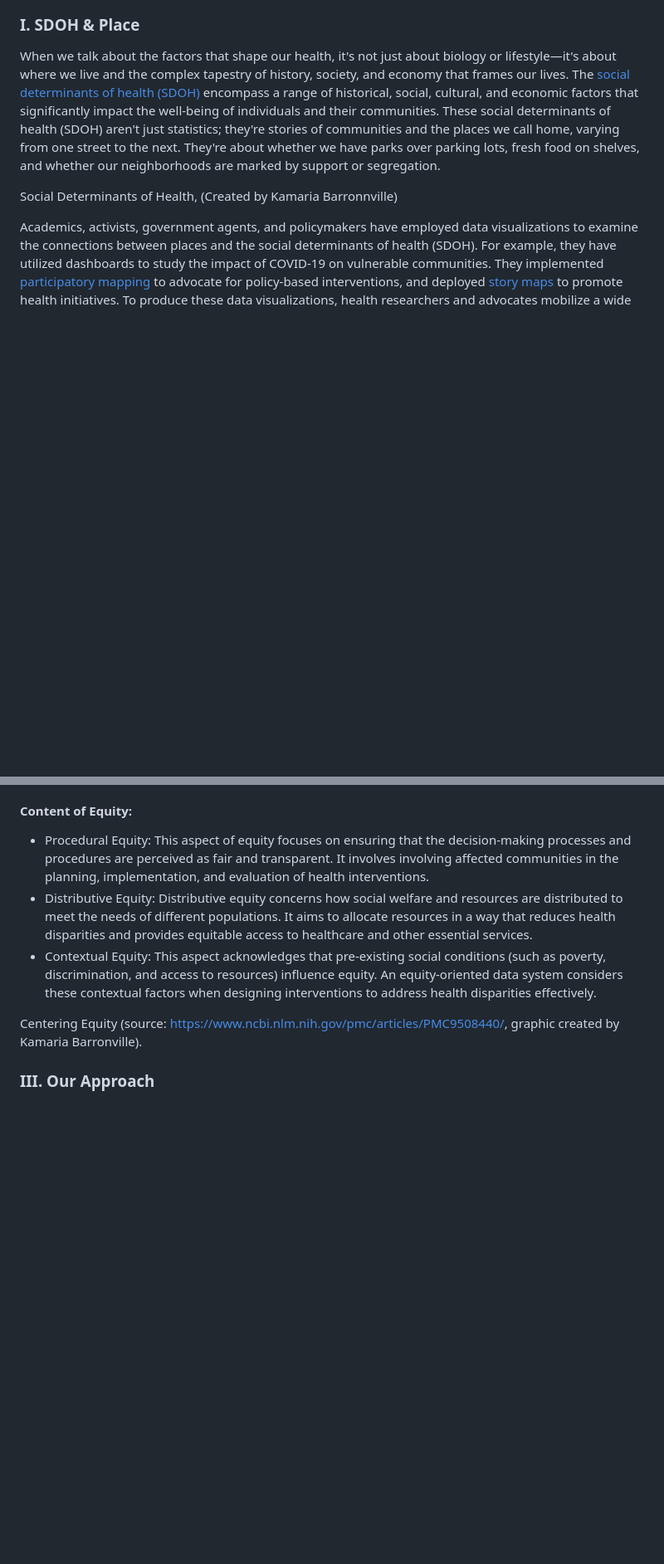
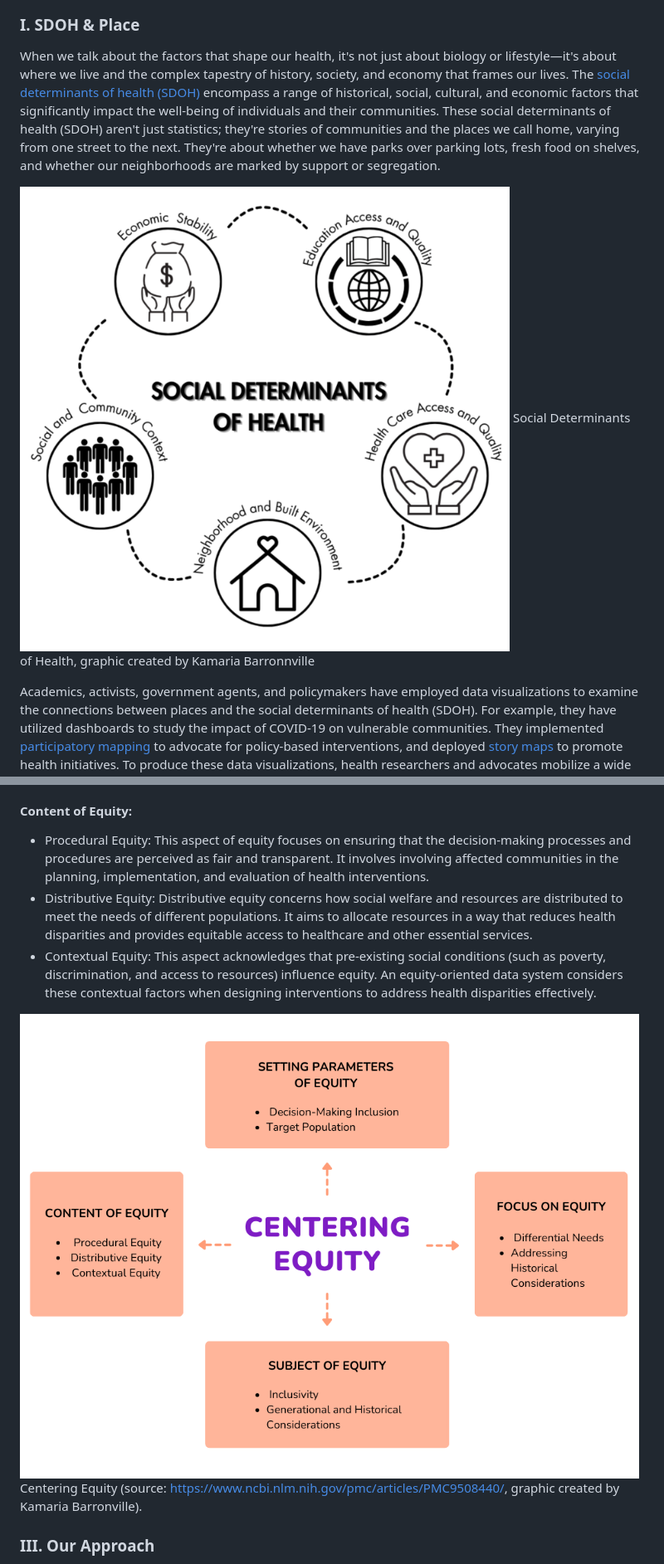
Before and after one commit to healthyregions/sdohplace-toolkit, a Markdown page: README.md, 2 parts joined by grey strips. Shown at 83% size. Rendered like a GitHub page; blank space fills up the shorter version.

Commit message:
added images

```diff
--- a/README.md
+++ b/README.md
@@ -23,7 +23,8 @@ The team is based out of the Department of Geography & GIScience at the Universi
 
 When we talk about the factors that shape our health, it's not just about biology or lifestyle—it's about where we live and the complex tapestry of history, society, and economy that frames our lives. The [social determinants of health (SDOH)](https://www.cdc.gov/about/sdoh/index.html) encompass a range of historical, social, cultural, and economic factors that significantly impact the well-being of individuals and their communities. These social determinants of health (SDOH) aren't just statistics; they're stories of communities and the places we call home, varying from one street to the next. They're about whether we have parks over parking lots, fresh food on shelves, and whether our neighborhoods are marked by support or segregation.
 
-Social Determinants of Health, (Created by Kamaria Barronnville)
+![Social Determinants of Health](images/preface-sdoh.png)
+Social Determinants of Health, graphic created by Kamaria Barronnville
 
 Academics, activists, government agents, and policymakers have employed data visualizations to examine the connections between places and the social determinants of health (SDOH). For example, they have utilized dashboards to study the impact of COVID-19 on vulnerable communities. They implemented [participatory mapping](https://www.cdc.gov/pcd/issues/2020/20_0123.htm) to advocate for policy-based interventions, and deployed [story maps](https://uploads.knightlab.com/storymapjs/ddf1b1212ec9c9aac4bebe45196b367d/hi-update-english/index.html) to promote health initiatives. To produce these data visualizations, health researchers and advocates mobilize a wide array of conceptual frameworks and diverse technical skill sets. Moreover, data visualizations in public health do not only analyze the relationship between places and SDOH. They promote health equity: "a state in which everyone has a fair and equitable opportunity to achieve their highest level of health" (CDC's Office of Health Equity, 2022).
 
@@ -72,6 +76,7 @@ These components include:
 - Distributive Equity: Distributive equity concerns how social welfare and resources are distributed to meet the needs of different populations. It aims to allocate resources in a way that reduces health disparities and provides equitable access to healthcare and other essential services.
 - Contextual Equity: This aspect acknowledges that pre-existing social conditions (such as poverty, discrimination, and access to resources) influence equity. An equity-oriented data system considers these contextual factors when designing interventions to address health disparities effectively.
 
+![Centering Equity](images/preface-centeringequity.png)
 Centering Equity (source: https://www.ncbi.nlm.nih.gov/pmc/articles/PMC9508440/, graphic created by Kamaria Barronville).
 
 ### III. Our Approach
```
Also changed, not shown: other parts of README.md (+3 -0 lines).
